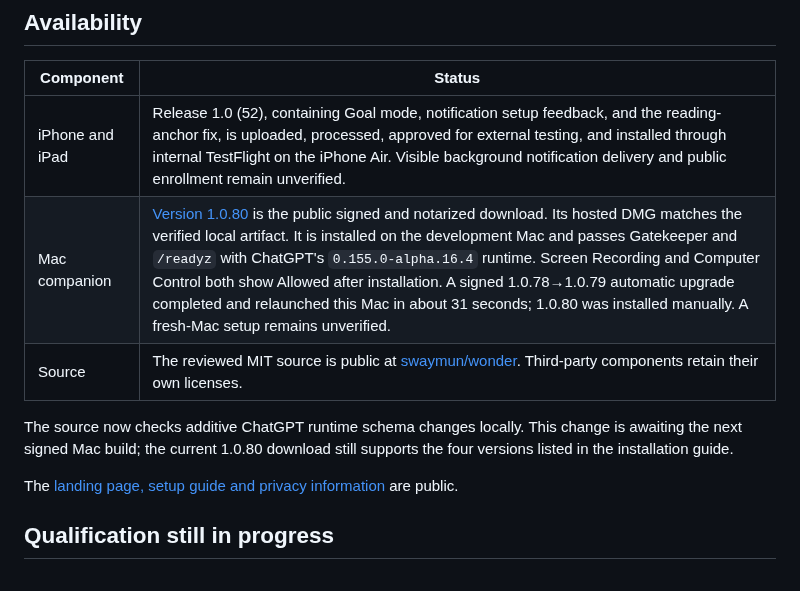
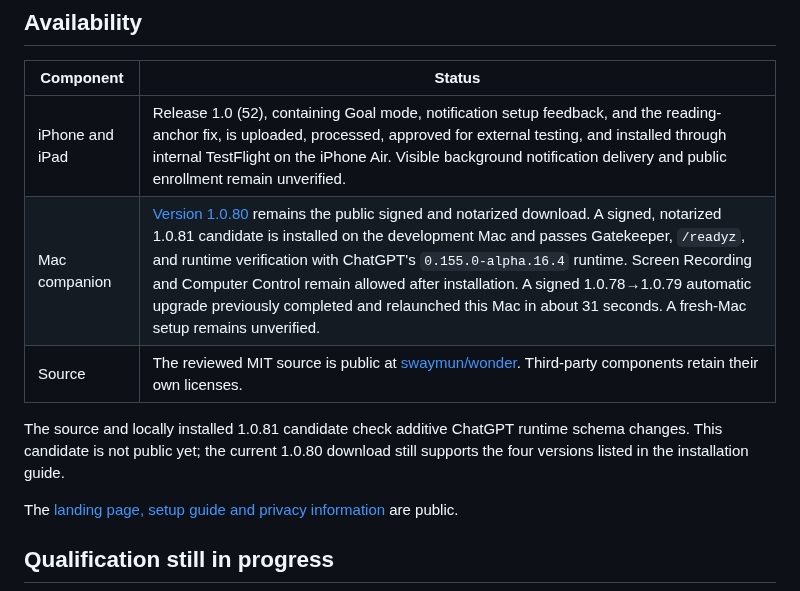
Before and after one commit to swaymun/wonder, a Markdown page: BETA_STATUS.md, the part around the change. GitHub-like rendering.

Commit message:
Record local runtime-compatible Mac candidate

```diff
--- a/BETA_STATUS.md
+++ b/BETA_STATUS.md
@@ -16,11 +16,11 @@ Keep the Mac awake and online while using it remotely.
 | Component | Status |
 | --- | --- |
 | iPhone and iPad | Release 1.0 (52), containing Goal mode, notification setup feedback, and the reading-anchor fix, is uploaded, processed, approved for external testing, and installed through internal TestFlight on the iPhone Air. Visible background notification delivery and public enrollment remain unverified. |
-| Mac companion | [Version 1.0.80](https://github.com/swaymun/wonder/releases/tag/mac-v1.0.80-beta.1) is the public signed and notarized download. Its hosted DMG matches the verified local artifact. It is installed on the development Mac and passes Gatekeeper and `/readyz` with ChatGPT's `0.155.0-alpha.16.4` runtime. Screen Recording and Computer Control both show Allowed after installation. A signed 1.0.78→1.0.79 automatic upgrade completed and relaunched this Mac in about 31 seconds; 1.0.80 was installed manually. A fresh-Mac setup remains unverified. |
+| Mac companion | [Version 1.0.80](https://github.com/swaymun/wonder/releases/tag/mac-v1.0.80-beta.1) remains the public signed and notarized download. A signed, notarized 1.0.81 candidate is installed on the development Mac and passes Gatekeeper, `/readyz`, and runtime verification with ChatGPT's `0.155.0-alpha.16.4` runtime. Screen Recording and Computer Control remain allowed after installation. A signed 1.0.78→1.0.79 automatic upgrade previously completed and relaunched this Mac in about 31 seconds. A fresh-Mac setup remains unverified. |
 | Source | The reviewed MIT source is public at [swaymun/wonder](https://github.com/swaymun/wonder). Third-party components retain their own licenses. |
 
-The source now checks additive ChatGPT runtime schema changes locally. This
-change is awaiting the next signed Mac build; the current 1.0.80 download
+The source and locally installed 1.0.81 candidate check additive ChatGPT runtime
+schema changes. This candidate is not public yet; the current 1.0.80 download
 still supports the four versions listed in the installation guide.
 
 The [landing page, setup guide and privacy information](https://wonder-launch-preview.saimun-h-shahee.chatgpt.site) are public.
```
